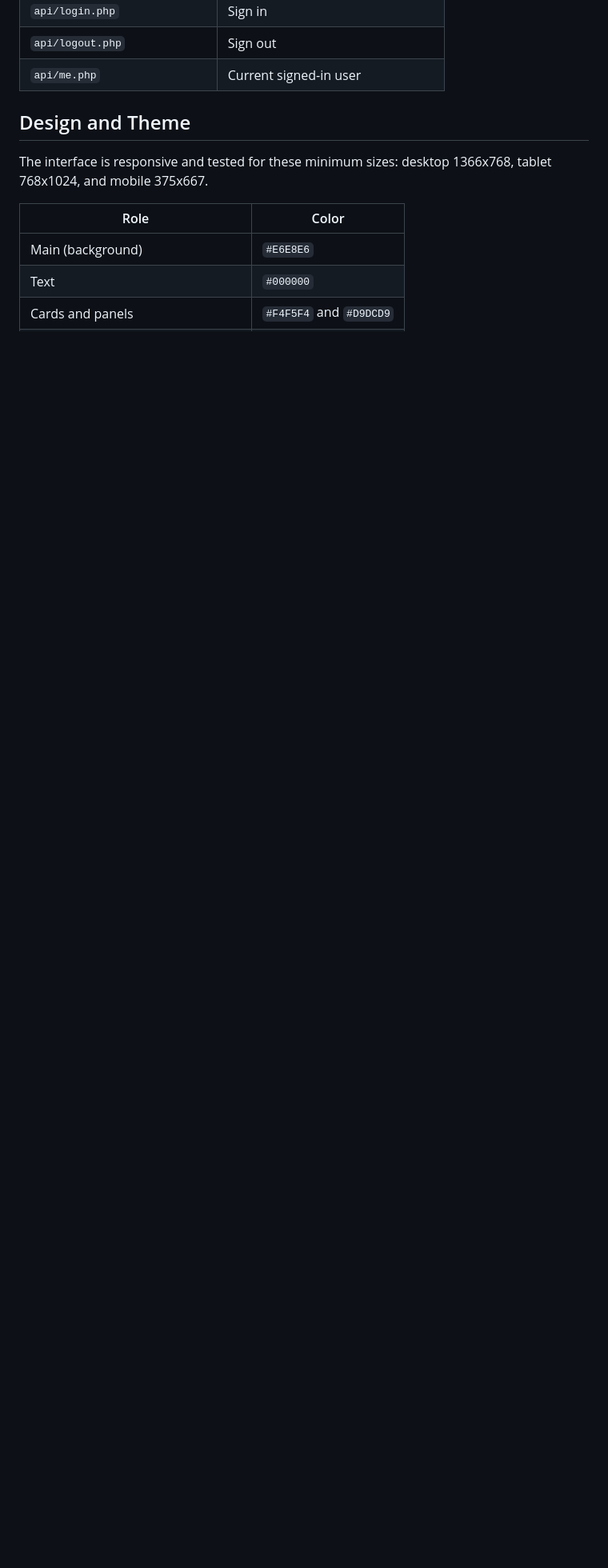
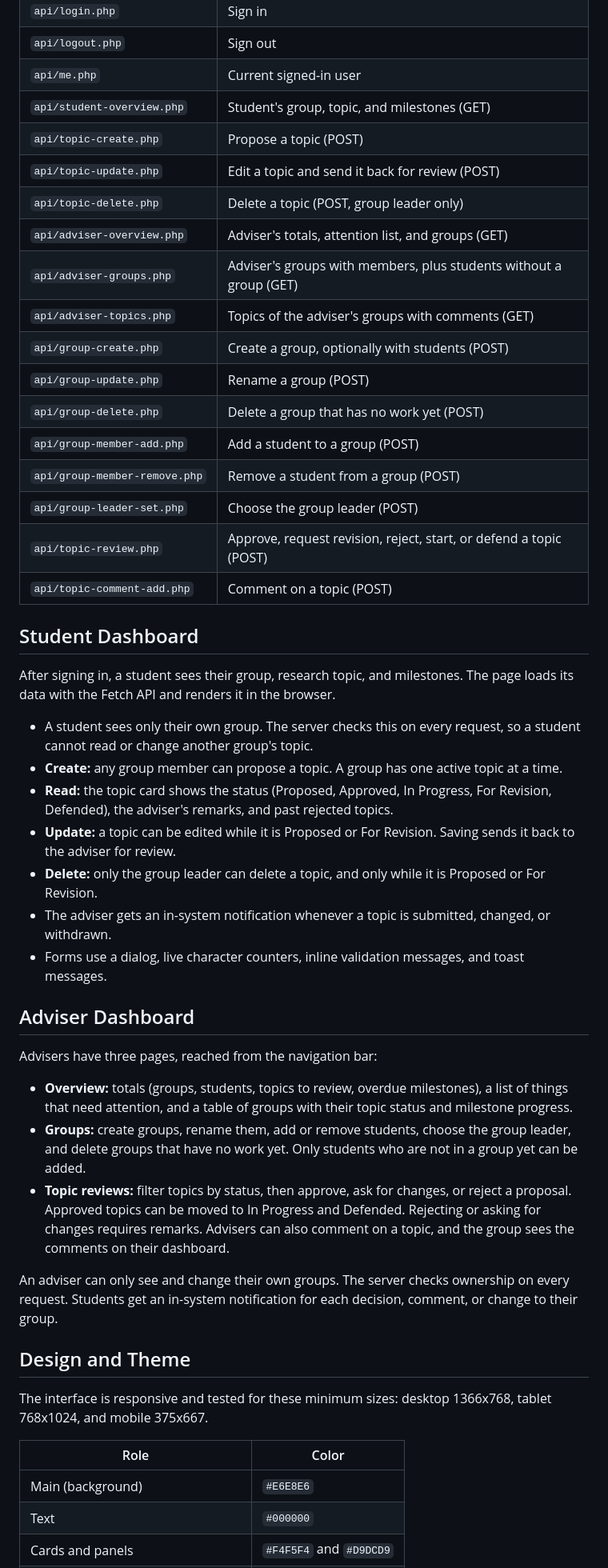
Before and after one commit to kenyakino/track-a-demic, a Markdown page: README.md, the part around one of its changes. Shown at 80% size. Rendered like a GitHub page; blank space fills up the shorter version.

Commit message:
Update README with student dashboard

```diff
--- a/README.md
+++ b/README.md
@@ -127,6 +127,43 @@ Share the code only with advisers. The default placeholder code is rejected when
 | `api/login.php` | Sign in |
 | `api/logout.php` | Sign out |
 | `api/me.php` | Current signed-in user |
+| `api/student-overview.php` | Student's group, topic, and milestones (GET) |
+| `api/topic-create.php` | Propose a topic (POST) |
+| `api/topic-update.php` | Edit a topic and send it back for review (POST) |
+| `api/topic-delete.php` | Delete a topic (POST, group leader only) |
+| `api/adviser-overview.php` | Adviser's totals, attention list, and groups (GET) |
+| `api/adviser-groups.php` | Adviser's groups with members, plus students without a group (GET) |
+| `api/adviser-topics.php` | Topics of the adviser's groups with comments (GET) |
+| `api/group-create.php` | Create a group, optionally with students (POST) |
+| `api/group-update.php` | Rename a group (POST) |
+| `api/group-delete.php` | Delete a group that has no work yet (POST) |
+| `api/group-member-add.php` | Add a student to a group (POST) |
+| `api/group-member-remove.php` | Remove a student from a group (POST) |
+| `api/group-leader-set.php` | Choose the group leader (POST) |
+| `api/topic-review.php` | Approve, request revision, reject, start, or defend a topic (POST) |
+| `api/topic-comment-add.php` | Comment on a topic (POST) |
+
+## Student Dashboard
+
+After signing in, a student sees their group, research topic, and milestones. The page loads its data with the Fetch API and renders it in the browser.
+
+- A student sees only their own group. The server checks this on every request, so a student cannot read or change another group's topic.
+- **Create:** any group member can propose a topic. A group has one active topic at a time.
+- **Read:** the topic card shows the status (Proposed, Approved, In Progress, For Revision, Defended), the adviser's remarks, and past rejected topics.
+- **Update:** a topic can be edited while it is Proposed or For Revision. Saving sends it back to the adviser for review.
+- **Delete:** only the group leader can delete a topic, and only while it is Proposed or For Revision.
+- The adviser gets an in-system notification whenever a topic is submitted, changed, or withdrawn.
+- Forms use a dialog, live character counters, inline validation messages, and toast messages.
+
+## Adviser Dashboard
+
+Advisers have three pages, reached from the navigation bar:
+
+- **Overview:** totals (groups, students, topics to review, overdue milestones), a list of things that need attention, and a table of groups with their topic status and milestone progress.
+- **Groups:** create groups, rename them, add or remove students, choose the group leader, and delete groups that have no work yet. Only students who are not in a group yet can be added.
+- **Topic reviews:** filter topics by status, then approve, ask for changes, or reject a proposal. Approved topics can be moved to In Progress and Defended. Rejecting or asking for changes requires remarks. Advisers can also comment on a topic, and the group sees the comments on their dashboard.
+
+An adviser can only see and change their own groups. The server checks ownership on every request. Students get an in-system notification for each decision, comment, or change to their group.
 
 ## Design and Theme
 
```
Also changed, not shown: other parts of README.md (+39 -3 lines).
